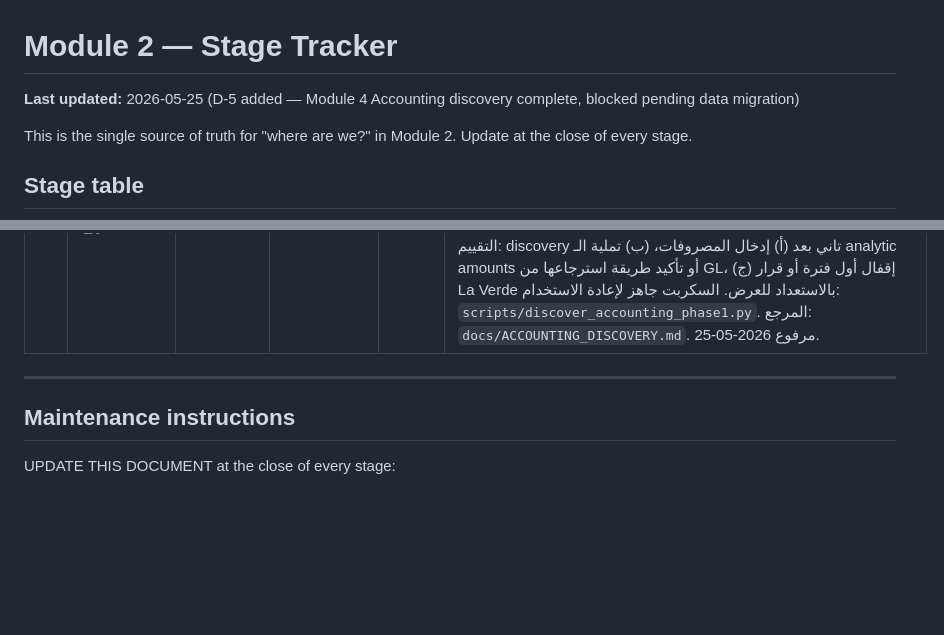
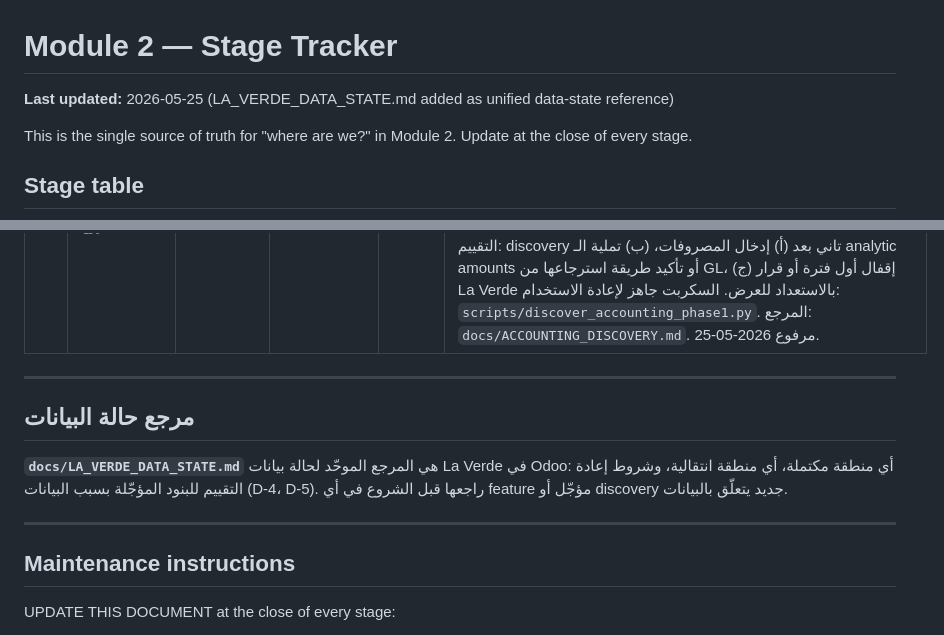
Before and after one commit to Wolfy-Wooolfy/LaVerde-ERP-AI-Engine, a Markdown page: docs/MODULE_2_STAGE_TRACKER.md, 2 parts joined by grey strips. Drawn GitHub-style; blank space fills up the shorter version.

Commit message:
docs: add LA_VERDE_DATA_STATE.md — unified data-state reference
Co-Authored-By: Claude Sonnet 4.6 <noreply@anthropic.com>

```diff
--- a/docs/MODULE_2_STAGE_TRACKER.md
+++ b/docs/MODULE_2_STAGE_TRACKER.md
@@ -1,6 +1,6 @@
 # Module 2 — Stage Tracker
 
-**Last updated:** 2026-05-25 (D-5 added — Module 4 Accounting discovery complete, blocked pending data migration)
+**Last updated:** 2026-05-25 (LA_VERDE_DATA_STATE.md added as unified data-state reference)
 
 This is the single source of truth for "where are we?" in
 Module 2. Update at the close of every stage.
@@ -65,6 +65,14 @@ into a numbered stage. Each entry carries enough context to pick up cold.
 
 ---
 
+## مرجع حالة البيانات
+
+**`docs/LA_VERDE_DATA_STATE.md`** هي المرجع الموحّد لحالة بيانات La Verde في Odoo:
+أي منطقة مكتملة، أي منطقة انتقالية، وشروط إعادة التقييم للبنود المؤجّلة بسبب البيانات (D-4، D-5).
+راجعها قبل الشروع في أي feature مؤجّل أو discovery جديد يتعلّق بالبيانات.
+
+---
+
 ## Maintenance instructions
 
 UPDATE THIS DOCUMENT at the close of every stage:
```
Also changed, not shown: docs/LA_VERDE_DATA_STATE.md (added, +210 -0 lines).
